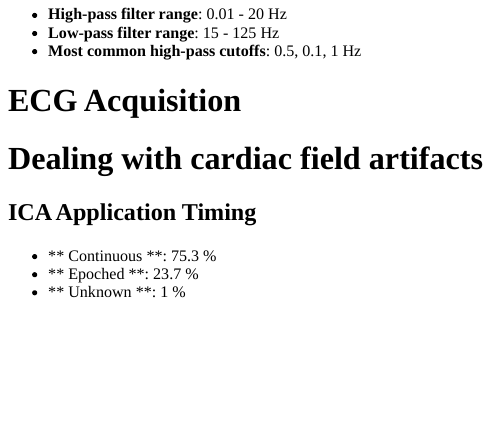
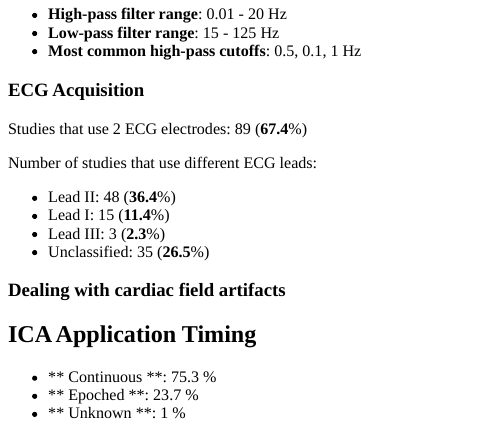
Before and after one commit to PaulSteinfath/systematic-hep-review, an R Markdown document (functions/manuscript_statistics.Rmd): the page in a window 1100 px wide, from 1970 px down. The pictures show the output file results/manuscript_statistics.html that the author committed with the source, opened offline; library style sheets and scripts come from the installed R packages.

Commit message:
Numbers for ECG acquisition

````diff
--- a/functions/manuscript_statistics.Rmd
+++ b/functions/manuscript_statistics.Rmd
@@ -389,12 +389,41 @@ cat("- **Low-pass filter range**: ", filter_stats$low_pass_range_min, "-", filte
 cat("- **Most common high-pass cutoffs**: ", paste(common_highpass$high_pass, collapse = ", "), " Hz\n")
 ```
 
-# ECG Acquisition
+### ECG Acquisition
 
-```{r ecg}
+```{r ecg_num_electrodes}
+two_ecg_electrodes <- df_included %>%
+  distinct(PMID, ecg_num_electrodes) %>%
+  group_by(ecg_num_electrodes) %>%
+  filter(ecg_num_electrodes == 2) %>%
+  summarize(count = n()) %>%
+  mutate(freq = count / total_studies * 100)
+two_ecg_electrodes_count <- two_ecg_electrodes$count
+two_ecg_electrodes_freq <- round(two_ecg_electrodes$freq, 1)
 ```
 
-# Dealing with cardiac field artifacts
+Studies that use 2 ECG electrodes: `r two_ecg_electrodes_count` (**`r two_ecg_electrodes_freq`**%)
+
+```{r ecg_num_leads}
+ecg_leads <- df_included %>%
+  distinct(PMID, ecg_lead) %>%
+  group_by(ecg_lead) %>%
+  summarize(count = n()) %>%
+  mutate(freq = round(count / total_studies * 100, 1))
+lead_i <- ecg_leads[ecg_leads$ecg_lead == "Lead I", ]
+lead_ii <- ecg_leads[ecg_leads$ecg_lead == "Lead II", ]
+lead_iii <- ecg_leads[ecg_leads$ecg_lead == "Lead III", ]
+lead_unclassified <- ecg_leads[ecg_leads$ecg_lead == "N/C", ]
+```
+
+Number of studies that use different ECG leads:
+
+* Lead II: `r lead_ii$count` (**`r lead_ii$freq`**%)
+* Lead I: `r lead_i$count` (**`r lead_i$freq`**%)
+* Lead III: `r lead_iii$count` (**`r lead_iii$freq`**%)
+* Unclassified: `r lead_unclassified$count` (**`r lead_unclassified$freq`**%)
+
+### Dealing with cardiac field artifacts
 
 ```{r cfa}
 # ICA timing (studies using ICA)
````
Also changed, not shown: main.R (+1 -0 lines), results/manuscript_statistics.html.
